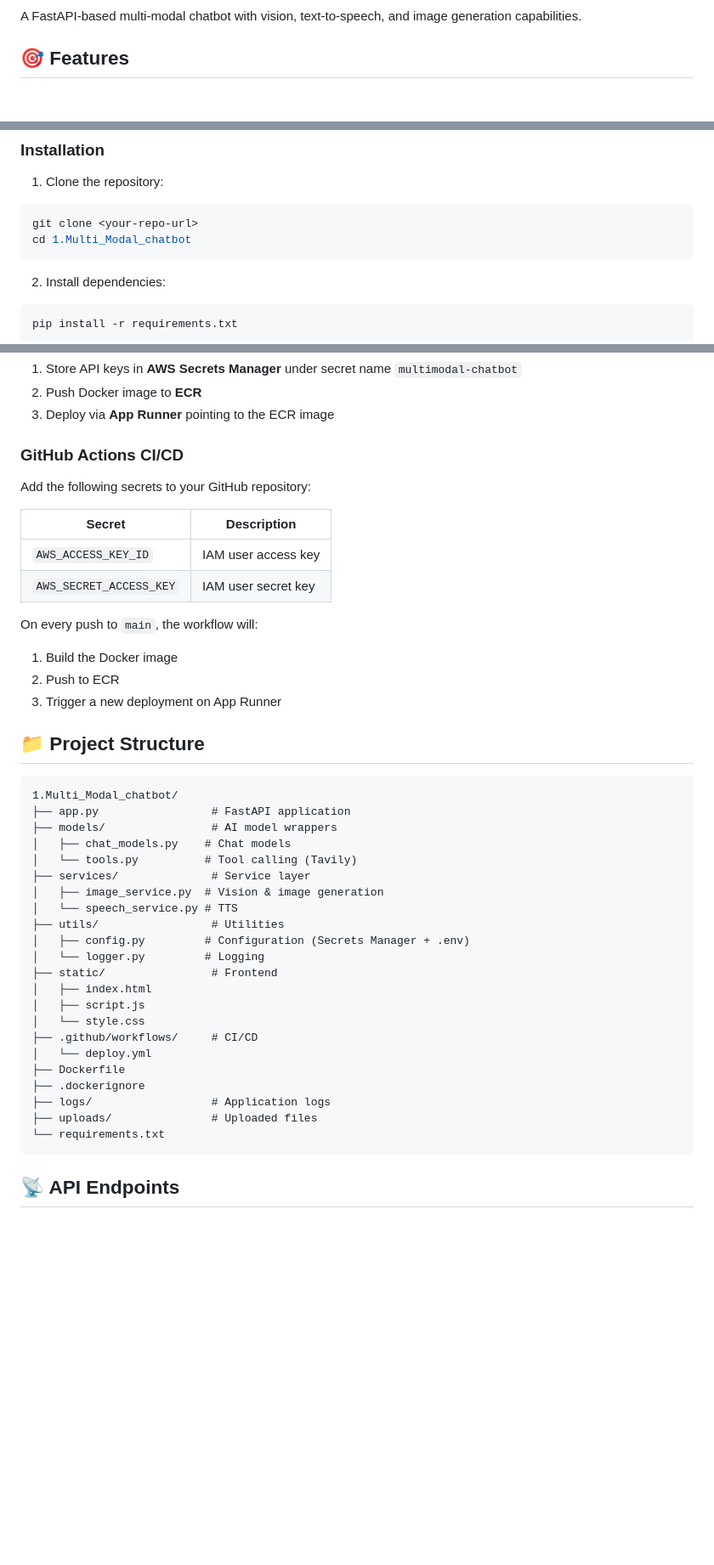
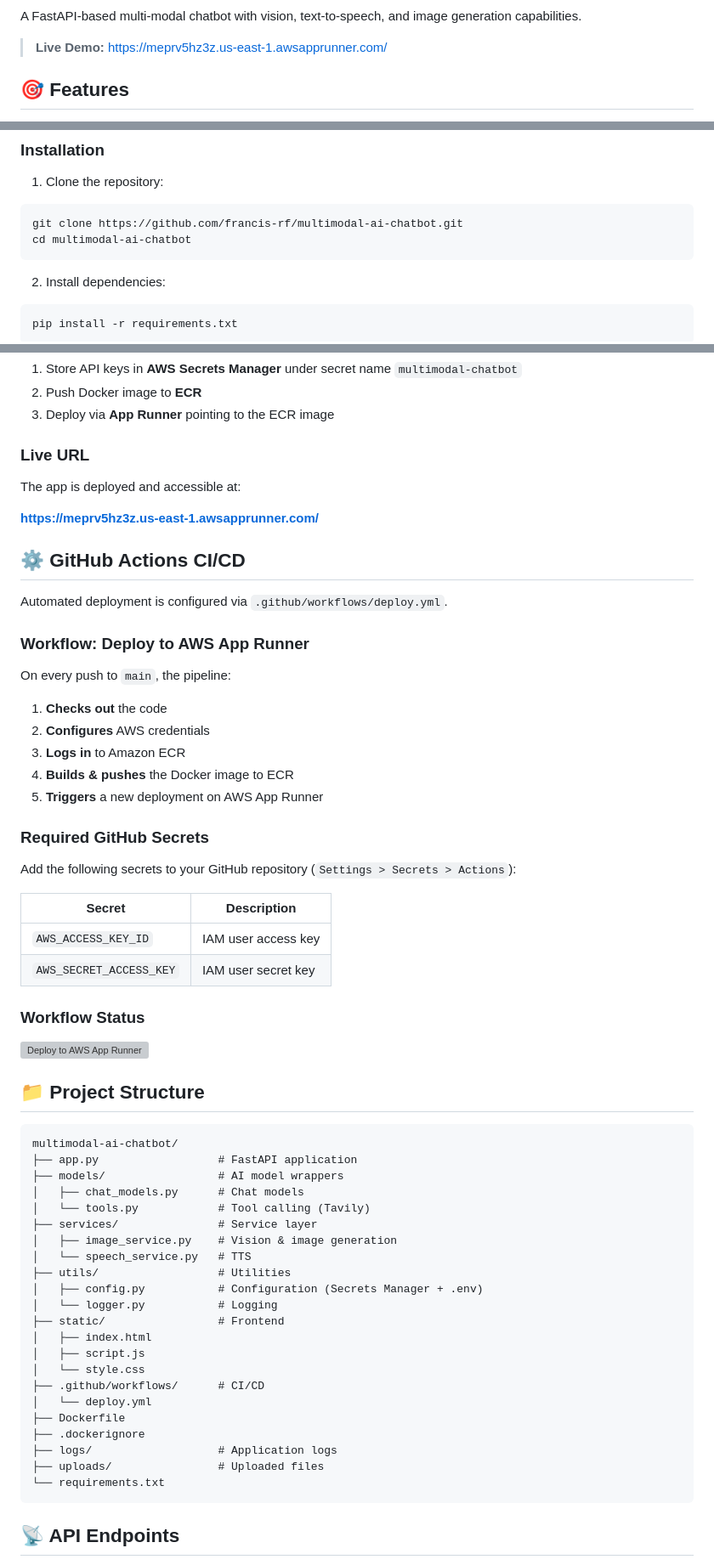
Before and after one commit to francis-rf/multimodal-ai-chatbot, a Markdown page: README.md, 3 parts joined by grey strips. Shown at 85% size. GitHub-like rendering; blank space fills up the shorter version; grey boxes are pictures that could not be loaded.

Commit message:
Updated README with GitHub Actions CI/CD badge and AWS live demo link
Added CI/CD badge and live demo link to README. Updated repository clone instructions and project structure.

````diff
--- a/README.md
+++ b/README.md
@@ -6,5 +8,7 @@
 
 A FastAPI-based multi-modal chatbot with vision, text-to-speech, and image generation capabilities.
+
+> **Live Demo:** [https://meprv5hz3z.us-east-1.awsapprunner.com/](https://meprv5hz3z.us-east-1.awsapprunner.com/)
 
 ## 🎯 Features
 
@@ -38,8 +42,8 @@ A FastAPI-based multi-modal chatbot with vision, text-to-speech, and image gener
 1. Clone the repository:
 
 ```bash
-git clone <your-repo-url>
-cd 1.Multi_Modal_chatbot
+git clone https://github.com/francis-rf/multimodal-ai-chatbot.git
+cd multimodal-ai-chatbot
 ```
 
 2. Install dependencies:
@@ -92,44 +94,63 @@ docker run -p 8000:8000 --env-file .env multimodal-chatbot
 2. Push Docker image to **ECR**
 3. Deploy via **App Runner** pointing to the ECR image
 
-### GitHub Actions CI/CD
+### Live URL
 
-Add the following secrets to your GitHub repository:
+The app is deployed and accessible at:
+
+**[https://meprv5hz3z.us-east-1.awsapprunner.com/](https://meprv5hz3z.us-east-1.awsapprunner.com/)**
+
+## ⚙️ GitHub Actions CI/CD
+
+Automated deployment is configured via `.github/workflows/deploy.yml`.
+
+### Workflow: Deploy to AWS App Runner
+
+On every push to `main`, the pipeline:
+
+1. **Checks out** the code
+2. **Configures** AWS credentials
+3. **Logs in** to Amazon ECR
+4. **Builds & pushes** the Docker image to ECR
+5. **Triggers** a new deployment on AWS App Runner
+
+### Required GitHub Secrets
+
+Add the following secrets to your GitHub repository (`Settings > Secrets > Actions`):
 
 | Secret | Description |
 |---|---|
 | `AWS_ACCESS_KEY_ID` | IAM user access key |
 | `AWS_SECRET_ACCESS_KEY` | IAM user secret key |
 
-On every push to `main`, the workflow will:
-1. Build the Docker image
-2. Push to ECR
-3. Trigger a new deployment on App Runner
+### Workflow Status
+
+[![Deploy to AWS App Runner](https://github.com/francis-rf/multimodal-ai-chatbot/actions/workflows/deploy.yml/badge.svg)](https://github.com/francis-rf/multimodal-ai-chatbot/actions/workflows/deploy.yml)
 
 ## 📁 Project Structure
 
 ```
-1.Multi_Modal_chatbot/
-├── app.py                 # FastAPI application
-├── models/                # AI model wrappers
-│   ├── chat_models.py    # Chat models
-│   └── tools.py          # Tool calling (Tavily)
-├── services/              # Service layer
-│   ├── image_service.py  # Vision & image generation
-│   └── speech_service.py # TTS
-├── utils/                 # Utilities
-│   ├── config.py         # Configuration (Secrets Manager + .env)
-│   └── logger.py         # Logging
-├── static/                # Frontend
+multimodal-ai-chatbot/
+├── app.py                  # FastAPI application
+├── models/                 # AI model wrappers
+│   ├── chat_models.py      # Chat models
+│   └── tools.py            # Tool calling (Tavily)
+├── services/               # Service layer
+│   ├── image_service.py    # Vision & image generation
+│   └── speech_service.py   # TTS
+├── utils/                  # Utilities
+│   ├── config.py           # Configuration (Secrets Manager + .env)
+│   └── logger.py           # Logging
+├── static/                 # Frontend
 │   ├── index.html
 │   ├── script.js
 │   └── style.css
-├── .github/workflows/     # CI/CD
+├── .github/workflows/      # CI/CD
 │   └── deploy.yml
 ├── Dockerfile
 ├── .dockerignore
-├── logs/                  # Application logs
-├── uploads/               # Uploaded files
+├── logs/                   # Application logs
+├── uploads/                # Uploaded files
 └── requirements.txt
 ```
 
````
Also changed, not shown: other parts of README.md (+4 -4 lines).
